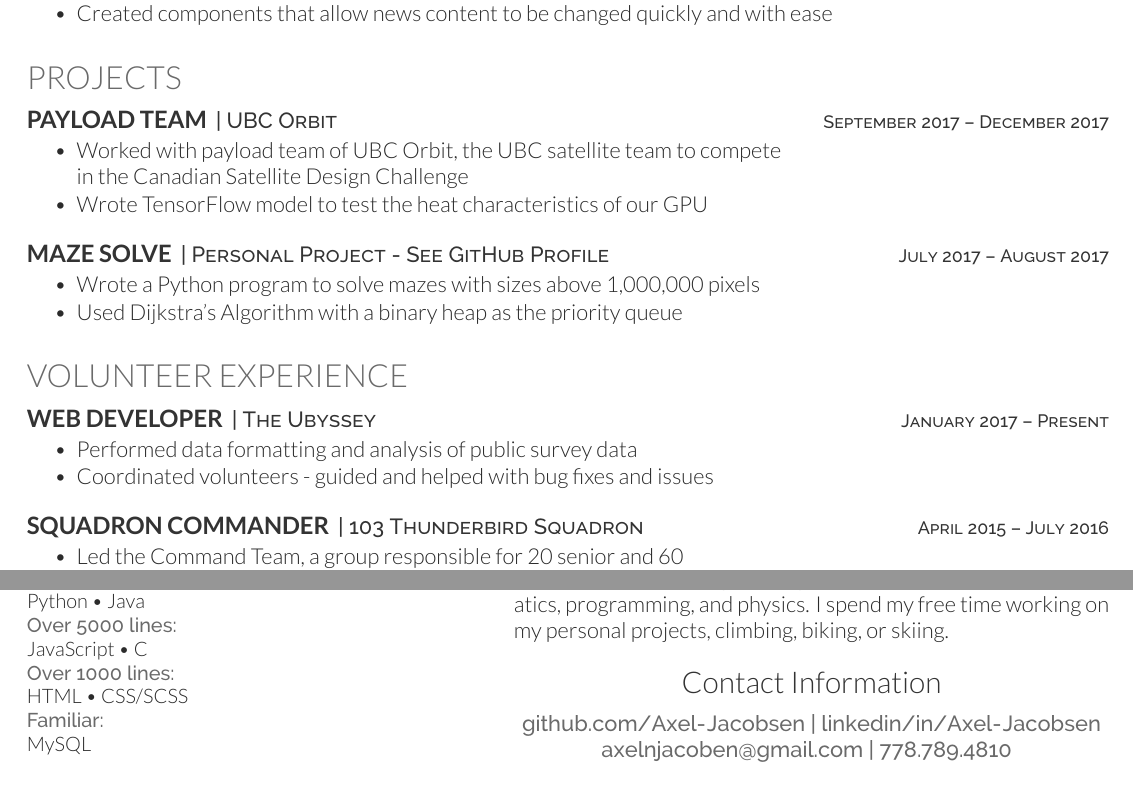
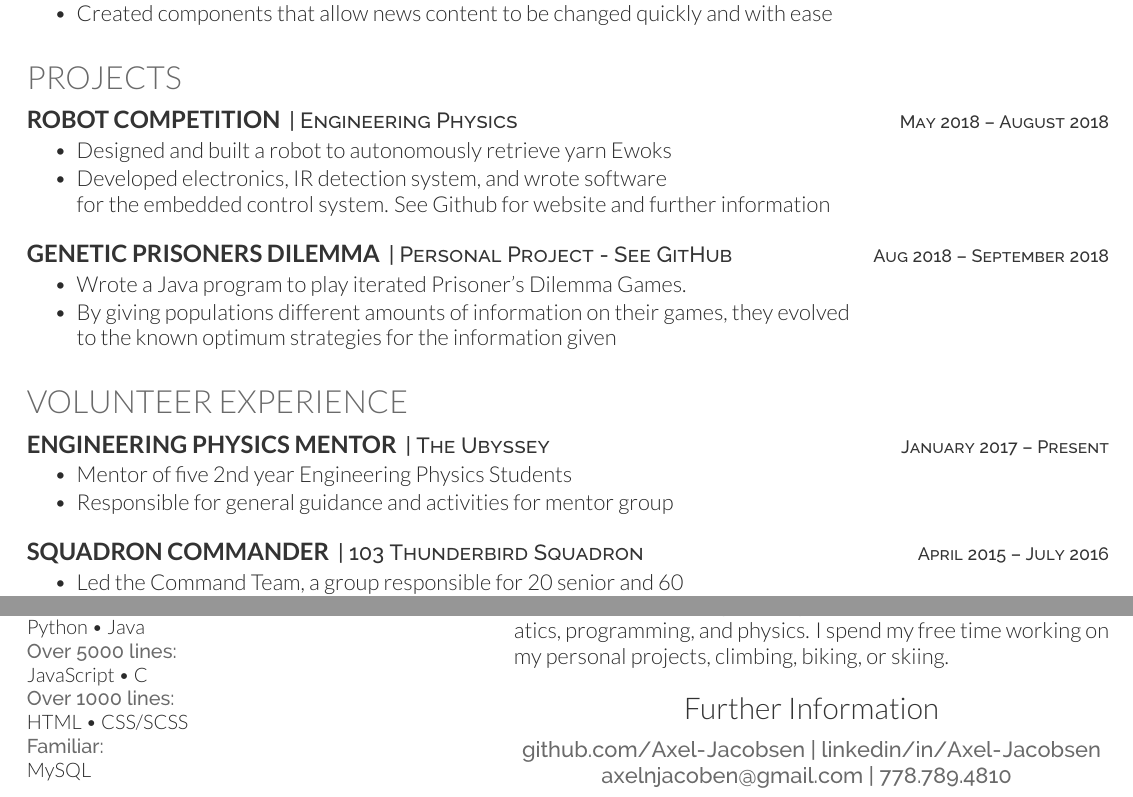
Before and after one commit to Axel-Jacobsen/Resume, a LaTeX CV (CoopTexResume.tex): two parts of the page, joined at a grey line, cut so that both start at the same text. Compiled offline with XeLaTeX.

Commit message:
Update coop resume

```diff
--- a/CoopTexResume.tex
+++ b/CoopTexResume.tex
@@ -77,19 +76,19 @@
 
 \section{Projects}
 
-\runsubsection{Payload Team}
-\descript{| UBC Orbit \hfill \small{September 2017 – December 2017}}
+\runsubsection{Robot Competition}
+\descript{| Engineering Physics \hfill \small{May 2018 – August 2018}}
 \begin{tightemize}
-	\item Worked with payload team of UBC Orbit, the UBC satellite team to compete \\ in the Canadian Satellite Design Challenge
-	\item Wrote TensorFlow model to test the heat characteristics of our GPU
+	\item Designed and built a robot to autonomously retrieve yarn Ewoks
+	\item Developed electronics, IR detection system, and wrote software \\for the embedded control system. See Github for website and further information
 \end{tightemize}
 \sectionsep
 
-\runsubsection{Maze Solve}
-\descript{| Personal Project - See GitHub Profile \hfill \small{July 2017 – August 2017}}
+\runsubsection{Genetic Prisoners Dilemma}
+\descript{| Personal Project - See GitHub \hfill \small{Aug 2018 – September 2018}}
 \begin{tightemize}
-	\item Wrote a Python program to solve mazes with sizes above 1,000,000 pixels
-	\item Used Dijkstra’s Algorithm with a binary heap as the priority queue
+	\item Wrote a Java program to play iterated Prisoner's Dilemma Games.
+	\item By giving populations different amounts of information on their games, they evolved \\to the known optimum strategies for the information given
 \end{tightemize}
 \sectionsep
 
@@ -98,11 +97,11 @@
 %%%%%%%%%%%%%%%%%%%%%%%%%%%%%%%%%%%%%%
 
 \section{Volunteer Experience}
-\runsubsection{Web Developer}
+\runsubsection{Engineering Physics Mentor}
 \descript{| The Ubyssey \hfill \small{January 2017 – Present}}
 \begin{tightemize}
-	\item Performed data formatting and analysis of public survey data
-	\item Coordinated volunteers - guided and helped with bug fixes and issues
+	\item Mentor of five 2nd year Engineering Physics Students
+	\item Responsible for general guidance and activities for mentor group
 \end{tightemize}
 \sectionsep
 
@@ -143,10 +142,11 @@
 	% Effective leader and follower \\
 	% Strong initiative and work ethic
 	\subsection{Summary}
-	I am an enthusiastic engineering student, with passion in mathematics, programming, and physics. I spend my free time working on my personal projects, climbing, biking, or skiing.
+    I am an enthusiastic engineering student, with passion in mathematics, programming, and physics. I spend my free time working on my personal projects, climbing, biking, or skiing.
+
     \vspace{15pt}
 
-	\namesectionnounderline{}{Contact Information}{ \urlstyle{same}\url{github.com/Axel-Jacobsen} | \urlstyle{same}\url{linkedin/in/Axel-Jacobsen} \\
+	\namesectionnounderline{}{Further Information}{ \urlstyle{same}\url{github.com/Axel-Jacobsen} | \urlstyle{same}\url{linkedin/in/Axel-Jacobsen} \\
 		\href{mailto:axelnjacoben@gmail.com}{axelnjacoben@gmail.com} | 778.789.4810
 	}
 \end{minipage}
```
Also changed, not shown: CoopTexResume.pdf, CoopTexResume.tex (1 more changed lines).
